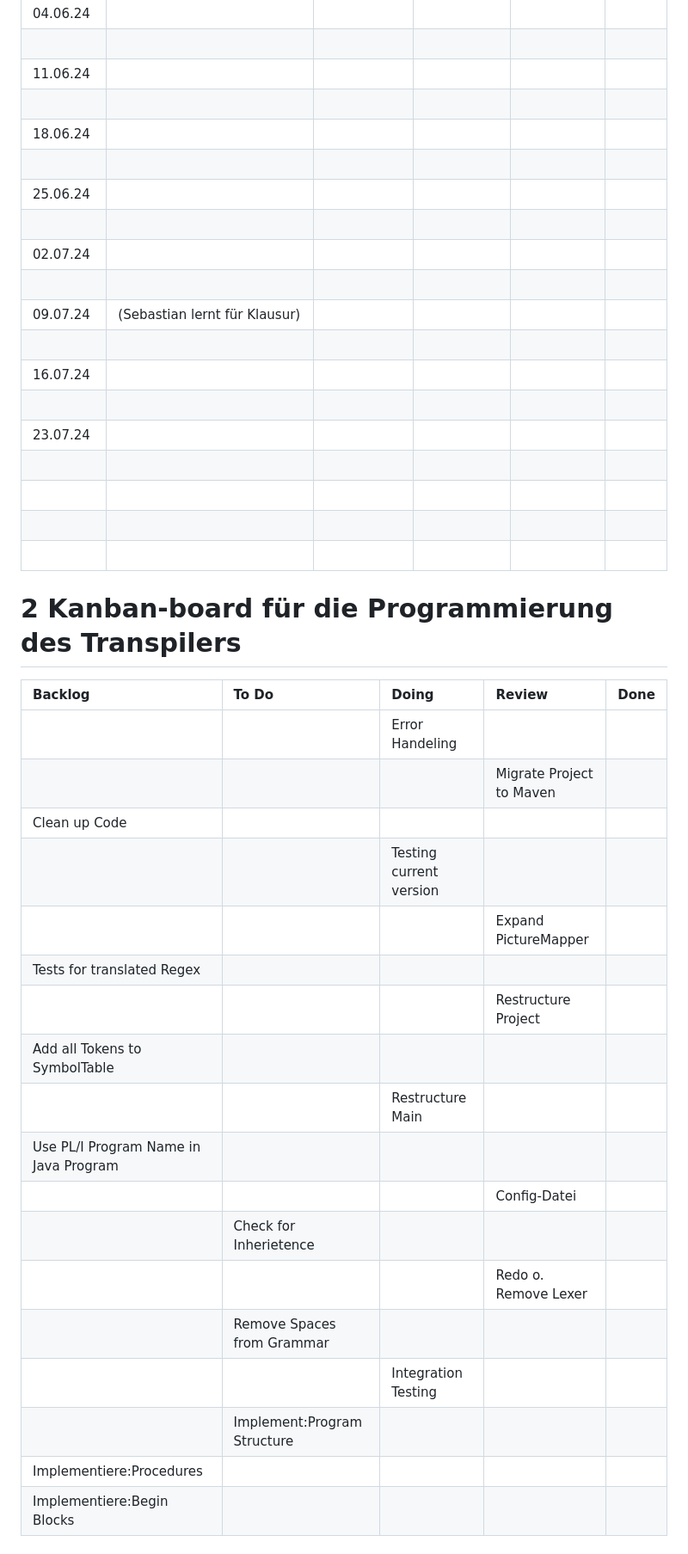
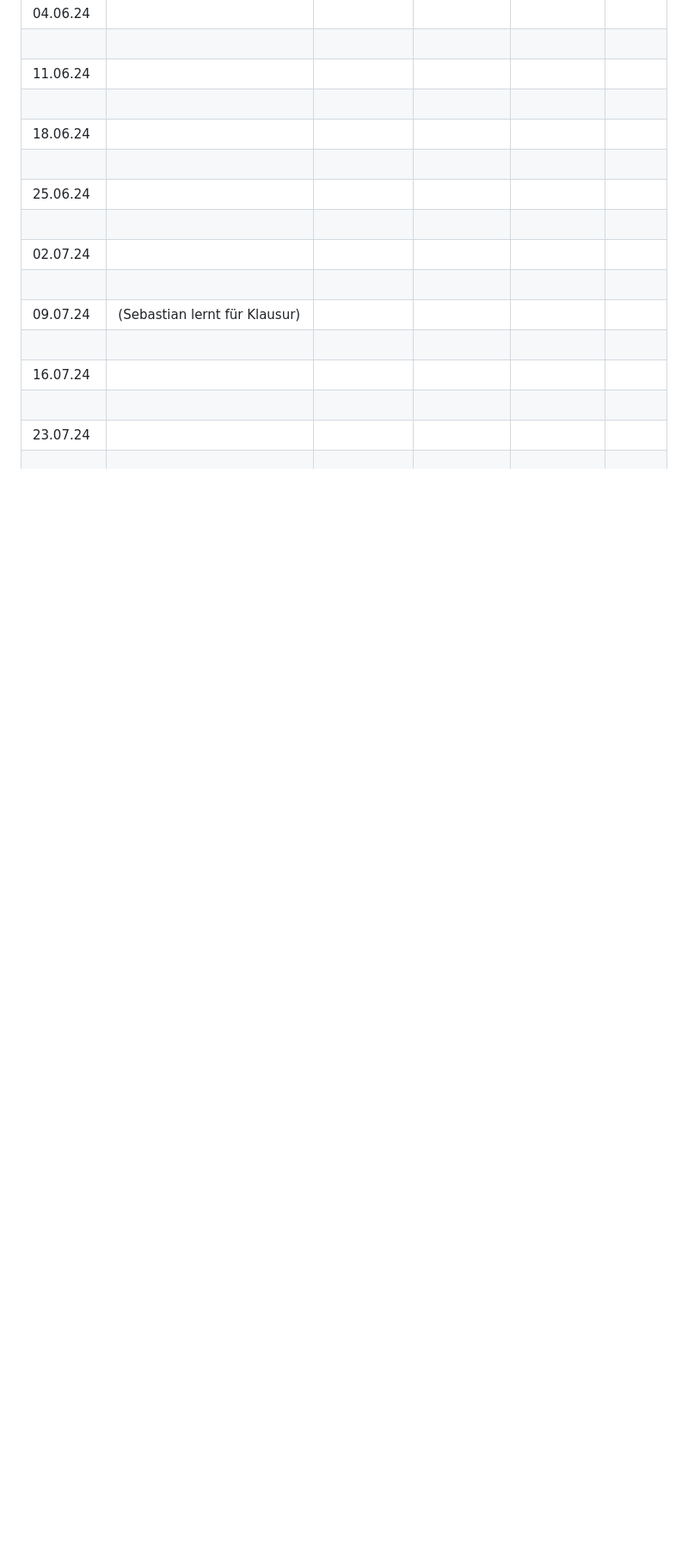
Before and after one commit to lhahner/aspekte-formale-uebersetzung-programmiersprachen, a Markdown page: README.md, the part around one of its changes. Shown at 86% size. Drawn GitHub-style; blank space fills up the shorter version.

```diff
--- a/README.md
+++ b/README.md
@@ -43,27 +43,3 @@ Arbeitsergebnisse der PA 4 im Bezug auf den Transpiler vertiefen und verfeinern.
 |          |                                                               |                                        |                                   |                    |                    |
 |          |                                                               |                                        |                                   |                    |                    |
 
-
-# 2 Kanban-board für die Programmierung des Transpilers
-
-| Backlog                               | To Do                       | Doing                   | Review                   | Done |
-| :------------------------------------ | :-------------------------- | :---------------------- | :----------------------- | :--- |
-|                                       |                             | Error Handeling         |                          |      |
-|                                       |                             |                         | Migrate Project to Maven |      |
-| Clean up Code                         |                             |                         |                          |      |
-|                                       |                             | Testing current version |                          |      |
-|                                       |                             |                         |  Expand PictureMapper    |      |
-| Tests for translated Regex            |                             |                         |                          |      |
-|                                       |                             |                         | Restructure Project      |      |
-| Add all Tokens to SymbolTable         |                             |                         |                          |      |
-|                                       |                             | Restructure Main        |                          |      |
-| Use PL/I Program Name in Java Program |                             |                         |                          |      |
-|                                       |                             |                         | Config-Datei             |      |
-|                                       | Check for Inherietence      |                         |                          |      |
-|                                       |                             |                         | Redo o. Remove Lexer     |      |
-|                                       | Remove Spaces from Grammar  |                         |                          |      |
-|                                       |                             | Integration Testing     |                          |      |
-|                                       | Implement:Program Structure |                         |                          |      |
-| Implementiere:Procedures              |                             |                         |                          |      |
-| Implementiere:Begin Blocks            |                             |                         |                          |      |
-
```
Also changed, not shown: other parts of README.md (+0 -24 lines).
